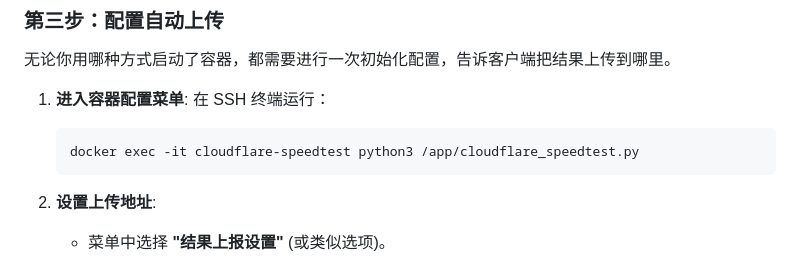
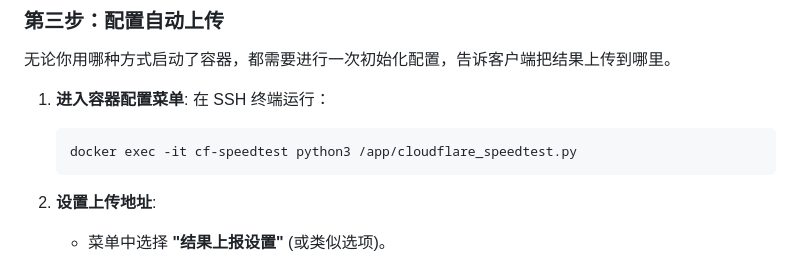
Before and after one commit to 1williamaoayers/yxtovps, a Markdown page: README.md, the part around the change. Rendered like a GitHub page.

````diff
--- a/README.md
+++ b/README.md
@@ -123,7 +123,7 @@ services:
 1.  **进入容器配置菜单**:
     在 SSH 终端运行：
     ```bash
-    docker exec -it cloudflare-speedtest python3 /app/cloudflare_speedtest.py
+    docker exec -it cf-speedtest python3 /app/cloudflare_speedtest.py
     ```
 
 2.  **设置上传地址**:
````
